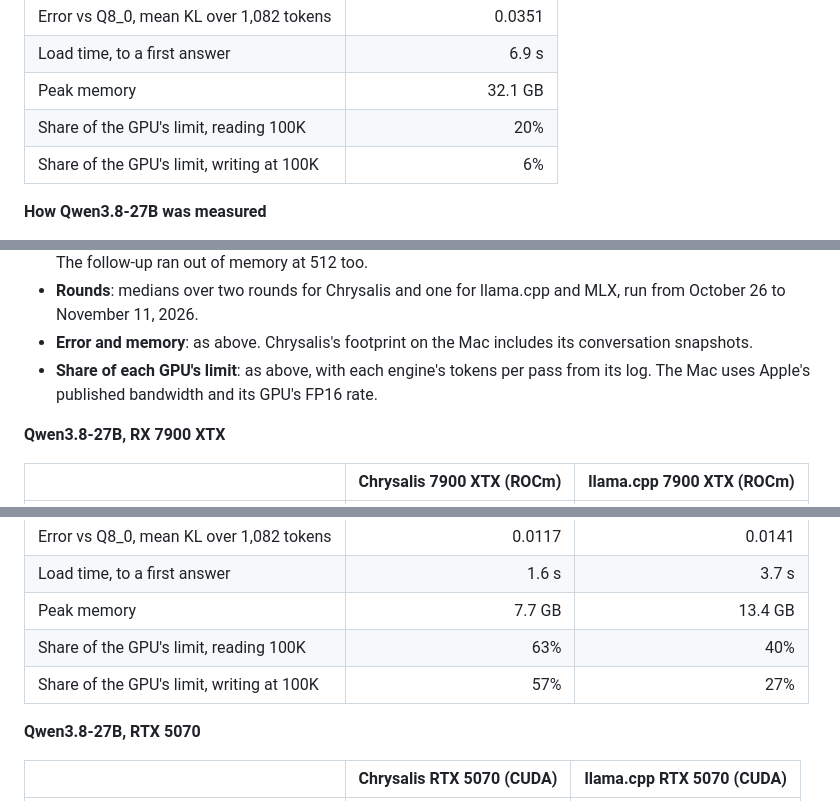
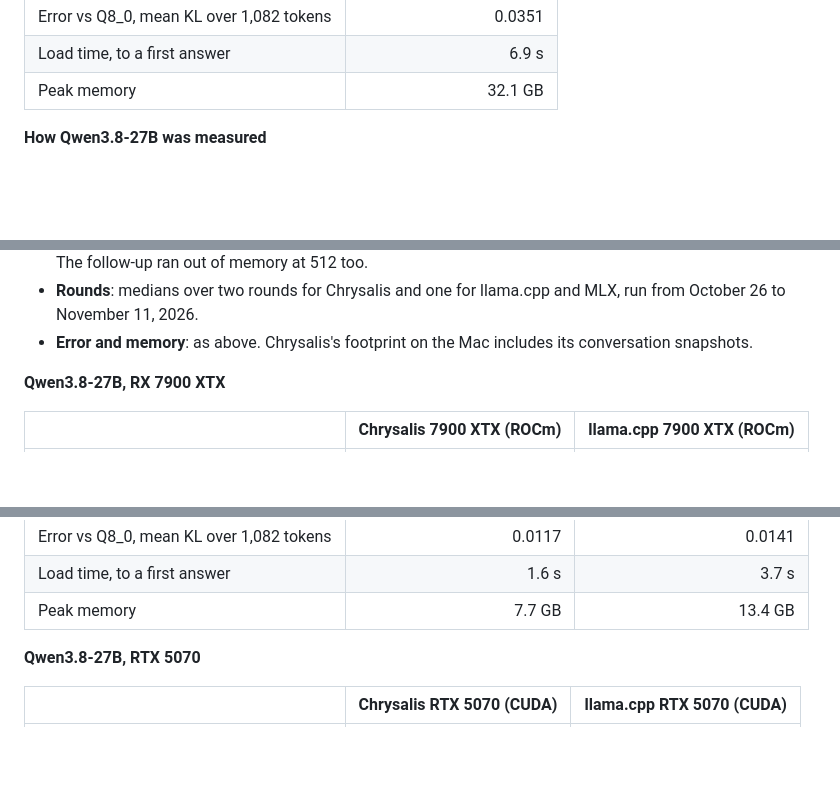
Before and after one commit to michaelDinelle/chrysalis-inference, a Markdown page: README.md, 3 parts joined by grey strips. Drawn GitHub-style; folded sections open; blank space fills up the shorter version.

```diff
--- a/README.md
+++ b/README.md
@@ -223,8 +217,6 @@ docker run -d --device /dev/kfd --device /dev/dri -p 127.0.0.1:8080:8080 -v chry
 | Error vs Q8_0, mean KL over 1,082 tokens | 0.0351 |
 | Load time, to a first answer | 6.9 s |
 | Peak memory | 32.1 GB |
-| Share of the GPU's limit, reading 100K | 20% |
-| Share of the GPU's limit, writing at 100K | 6% |
 
 **How Qwen3.8-27B was measured**
 
@@ -239,8 +231,6 @@ docker run -d --device /dev/kfd --device /dev/dri -p 127.0.0.1:8080:8080 -v chry
   memory at 512 too.
 - **Rounds**: medians over two rounds for Chrysalis and one for llama.cpp and MLX, run from October 26 to November 11, 2026.
 - **Error and memory**: as above. Chrysalis's footprint on the Mac includes its conversation snapshots.
-- **Share of each GPU's limit**: as above, with each engine's tokens per pass from its log. The Mac uses Apple's published
-  bandwidth and its GPU's FP16 rate.
 
 **Qwen3.8-27B, RX 7900 XTX**
 
@@ -259,8 +249,6 @@ docker run -d --device /dev/kfd --device /dev/dri -p 127.0.0.1:8080:8080 -v chry
 | Error vs Q8_0, mean KL over 1,082 tokens | 0.0117 | 0.0141 |
 | Load time, to a first answer | 1.6 s | 3.7 s |
 | Peak memory | 7.7 GB | 13.4 GB |
-| Share of the GPU's limit, reading 100K | 63% | 40% |
-| Share of the GPU's limit, writing at 100K | 57% | 27% |
 
 **Qwen3.8-27B, RTX 5070**
 
```
Also changed, not shown: other parts of README.md (+2 -12 lines), AGENTS.md (+1 -2 lines), media/27b.png, media/flash-next.png, 4 other files.
